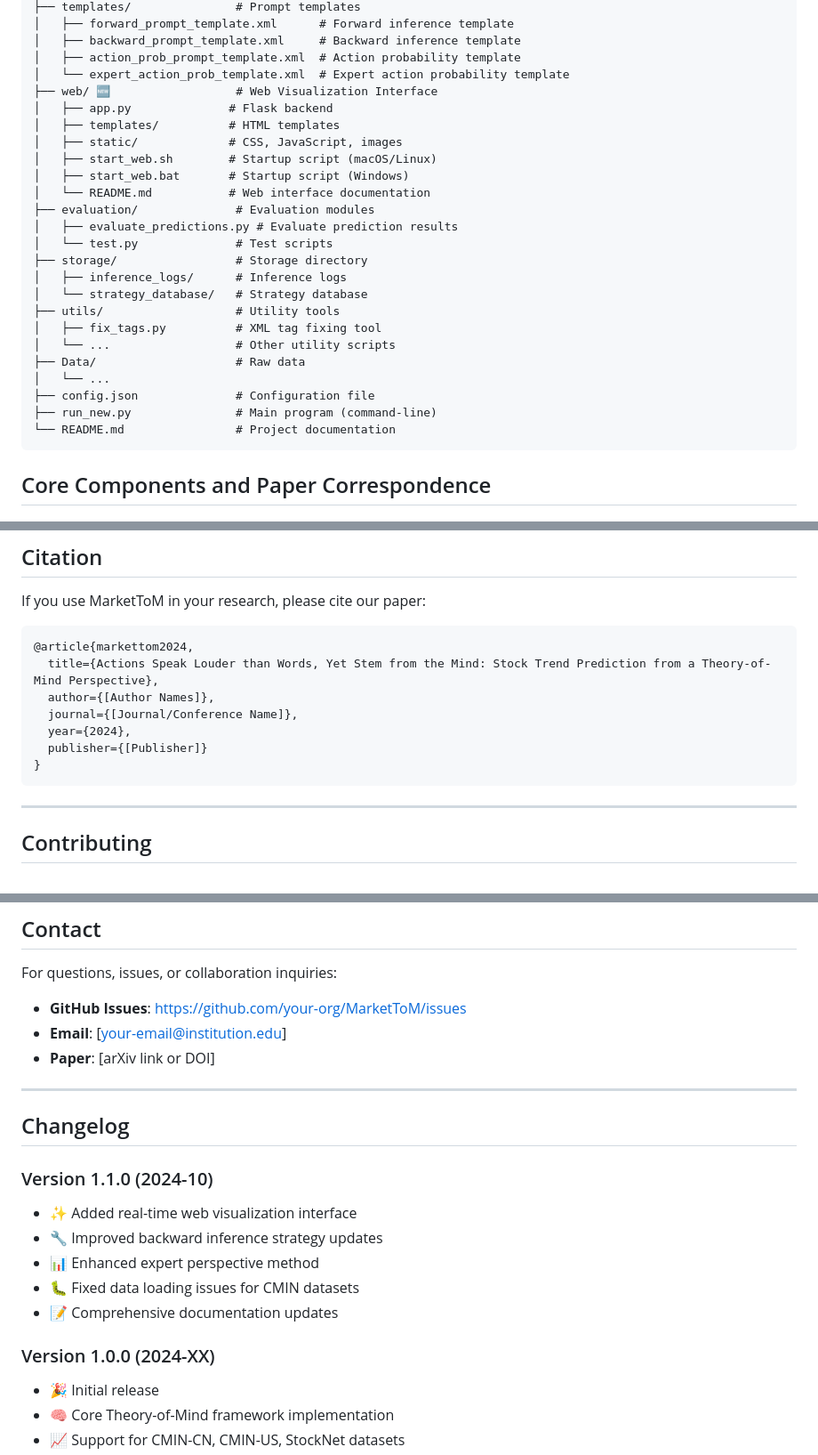
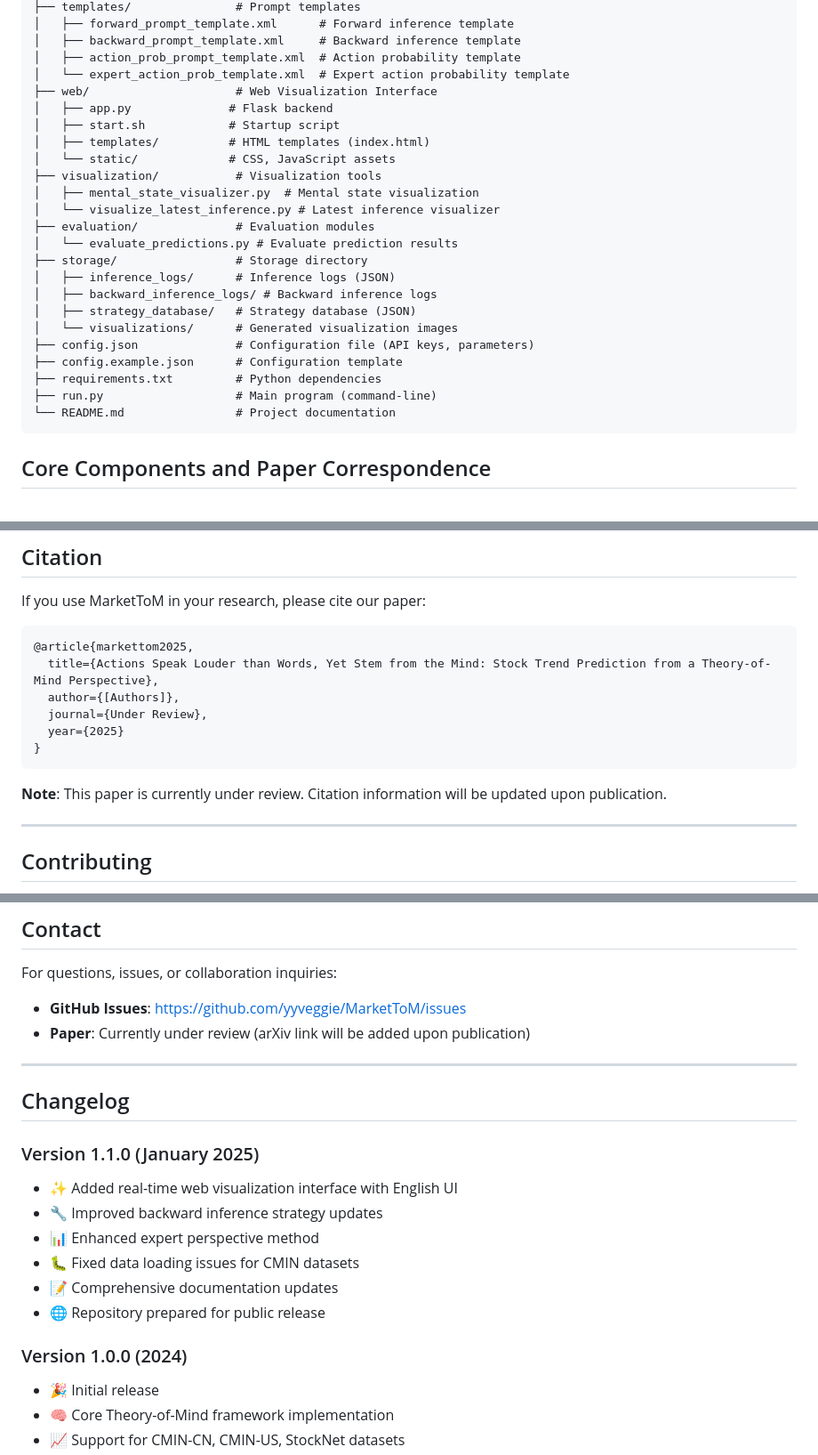
Before and after one commit to yyveggie/MarketToM, a Markdown page: README.md, 3 parts joined by grey strips. Shown at 89% size. Rendered like a GitHub page.

````diff
--- a/README.md
+++ b/README.md
@@ -203,26 +207,25 @@ MarketToM/
 │   ├── backward_prompt_template.xml     # Backward inference template
 │   ├── action_prob_prompt_template.xml  # Action probability template
 │   └── expert_action_prob_template.xml  # Expert action probability template
-├── web/ 🆕                  # Web Visualization Interface
+├── web/                     # Web Visualization Interface
 │   ├── app.py              # Flask backend
-│   ├── templates/          # HTML templates
-│   ├── static/             # CSS, JavaScript, images
-│   ├── start_web.sh        # Startup script (macOS/Linux)
-│   ├── start_web.bat       # Startup script (Windows)
-│   └── README.md           # Web interface documentation
+│   ├── start.sh            # Startup script
+│   ├── templates/          # HTML templates (index.html)
+│   └── static/             # CSS, JavaScript assets
+├── visualization/           # Visualization tools
+│   ├── mental_state_visualizer.py  # Mental state visualization
+│   └── visualize_latest_inference.py # Latest inference visualizer
 ├── evaluation/              # Evaluation modules
-│   ├── evaluate_predictions.py # Evaluate prediction results
-│   └── test.py              # Test scripts
+│   └── evaluate_predictions.py # Evaluate prediction results
 ├── storage/                 # Storage directory
-│   ├── inference_logs/      # Inference logs
-│   └── strategy_database/   # Strategy database
-├── utils/                   # Utility tools
-│   ├── fix_tags.py          # XML tag fixing tool
-│   └── ...                  # Other utility scripts
-├── Data/                    # Raw data
-│   └── ...
-├── config.json              # Configuration file
-├── run_new.py               # Main program (command-line)
+│   ├── inference_logs/      # Inference logs (JSON)
+│   ├── backward_inference_logs/ # Backward inference logs
+│   ├── strategy_database/   # Strategy database (JSON)
+│   └── visualizations/      # Generated visualization images
+├── config.json              # Configuration file (API keys, parameters)
+├── config.example.json      # Configuration template
+├── requirements.txt         # Python dependencies
+├── run.py                   # Main program (command-line)
 └── README.md                # Project documentation
 ```
 
@@ -685,14 +688,15 @@ All visualization features are now fully integrated with extended text display a
 If you use MarketToM in your research, please cite our paper:
 
 ```bibtex
-@article{markettom2024,
+@article{markettom2025,
   title={Actions Speak Louder than Words, Yet Stem from the Mind: Stock Trend Prediction from a Theory-of-Mind Perspective},
-  author={[Author Names]},
-  journal={[Journal/Conference Name]},
-  year={2024},
-  publisher={[Publisher]}
+  author={[Authors]},
+  journal={Under Review},
+  year={2025}
 }
 ```
+
+**Note**: This paper is currently under review. Citation information will be updated upon publication.
 
 ---
 
@@ -743,22 +747,22 @@ We thank the following for their contributions to this research:
 
 For questions, issues, or collaboration inquiries:
 
-- **GitHub Issues**: [https://github.com/your-org/MarketToM/issues](https://github.com/your-org/MarketToM/issues)
-- **Email**: [your-email@institution.edu]
-- **Paper**: [arXiv link or DOI]
+- **GitHub Issues**: [https://github.com/yyveggie/MarketToM/issues](https://github.com/yyveggie/MarketToM/issues)
+- **Paper**: Currently under review (arXiv link will be added upon publication)
 
 ---
 
 ## Changelog
 
-### Version 1.1.0 (2024-10)
-- ✨ Added real-time web visualization interface
+### Version 1.1.0 (January 2025)
+- ✨ Added real-time web visualization interface with English UI
 - 🔧 Improved backward inference strategy updates
 - 📊 Enhanced expert perspective method
 - 🐛 Fixed data loading issues for CMIN datasets
 - 📝 Comprehensive documentation updates
+- 🌐 Repository prepared for public release
 
-### Version 1.0.0 (2024-XX)
+### Version 1.0.0 (2024)
 - 🎉 Initial release
 - 🧠 Core Theory-of-Mind framework implementation
 - 📈 Support for CMIN-CN, CMIN-US, StockNet datasets
````
Also changed, not shown: other parts of README.md (+13 -9 lines), CONTRIBUTING.md (deleted, +0 -78 lines), GITHUB_SETUP.md (deleted, +0 -229 lines).
